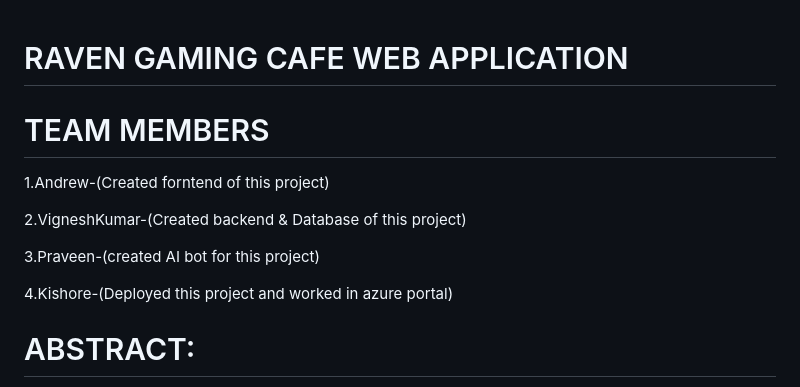
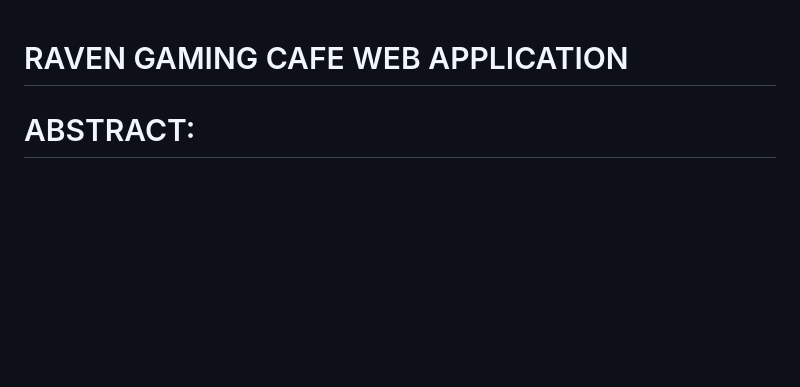
Before and after one commit to MrVignesh08/RavenGC, a Markdown page: README.md, the part around one of its changes. Drawn GitHub-style; blank space fills up the shorter version.

```diff
--- a/README.md
+++ b/README.md
@@ -1,14 +1,4 @@
 # RAVEN GAMING CAFE WEB APPLICATION
-
-# TEAM MEMBERS
-
-1.Andrew-(Created forntend of this project)
-
-2.VigneshKumar-(Created backend & Database of this project)
-
-3.Praveen-(created AI bot for this project)
-
-4.Kishore-(Deployed this project and worked in azure portal)
 
 # ABSTRACT:
 The Raven Gaming Cafe project represents a comprehensive integration of HTML, CSS, JavaScript, PHP, and SQL to establish an immersive and user-friendly gaming environment. HTML serves as the backbone, structuring the website and providing a foundation for seamless navigation. CSS steps in to enhance visual aesthetics, ensuring a consistent and responsive design across various devices. JavaScript brings dynamism to the user interface, introducing interactive elements and real-time updates, thereby elevating the overall gaming experience.
```
Also changed, not shown: other parts of README.md (+0 -3 lines).
